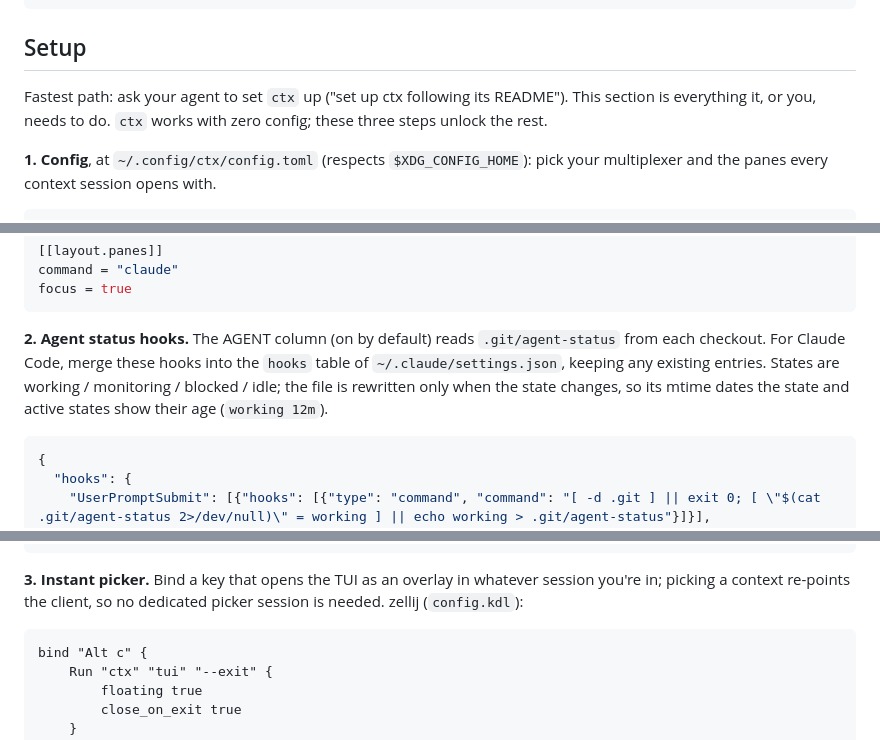
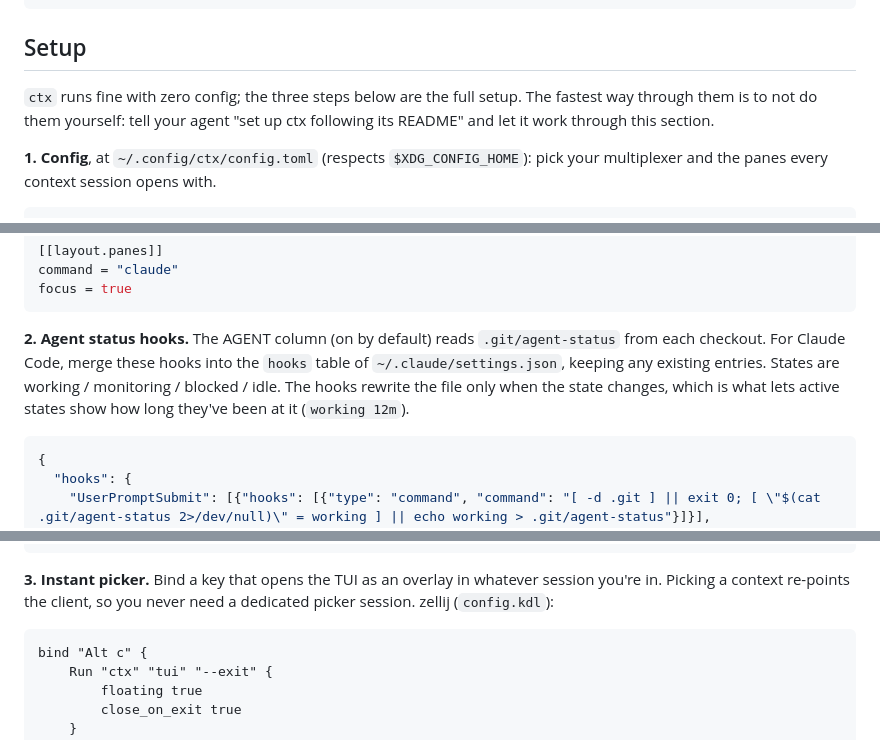
Before and after one commit to Michael-JB/ctx, a Markdown page: README.md, 3 parts joined by grey strips. Rendered like a GitHub page.

Commit message:
docs: tighten the setup wording

````diff
--- a/README.md
+++ b/README.md
@@ -22,9 +22,9 @@ uv tool install ctx-tui
 
 ## Setup
 
-Fastest path: ask your agent to set `ctx` up ("set up ctx following its
-README"). This section is everything it, or you, needs to do. `ctx` works
-with zero config; these three steps unlock the rest.
+`ctx` runs fine with zero config; the three steps below are the full setup.
+The fastest way through them is to not do them yourself: tell your agent
+"set up ctx following its README" and let it work through this section.
 
 **1. Config**, at `~/.config/ctx/config.toml` (respects `$XDG_CONFIG_HOME`):
 pick your multiplexer and the panes every context session opens with.
@@ -46,9 +46,9 @@ focus = true
 **2. Agent status hooks.** The AGENT column (on by default) reads
 `.git/agent-status` from each checkout. For Claude Code, merge these hooks
 into the `hooks` table of `~/.claude/settings.json`, keeping any existing
-entries. States are working / monitoring / blocked / idle; the file is
-rewritten only when the state changes, so its mtime dates the state and
-active states show their age (`working 12m`).
+entries. States are working / monitoring / blocked / idle. The hooks rewrite
+the file only when the state changes, which is what lets active states show
+how long they've been at it (`working 12m`).
 
 ```json
 {
@@ -63,8 +63,8 @@ active states show their age (`working 12m`).
 ```
 
 **3. Instant picker.** Bind a key that opens the TUI as an overlay in
-whatever session you're in; picking a context re-points the client, so no
-dedicated picker session is needed. zellij (`config.kdl`):
+whatever session you're in. Picking a context re-points the client, so you
+never need a dedicated picker session. zellij (`config.kdl`):
 
 ```kdl
 bind "Alt c" {
````
